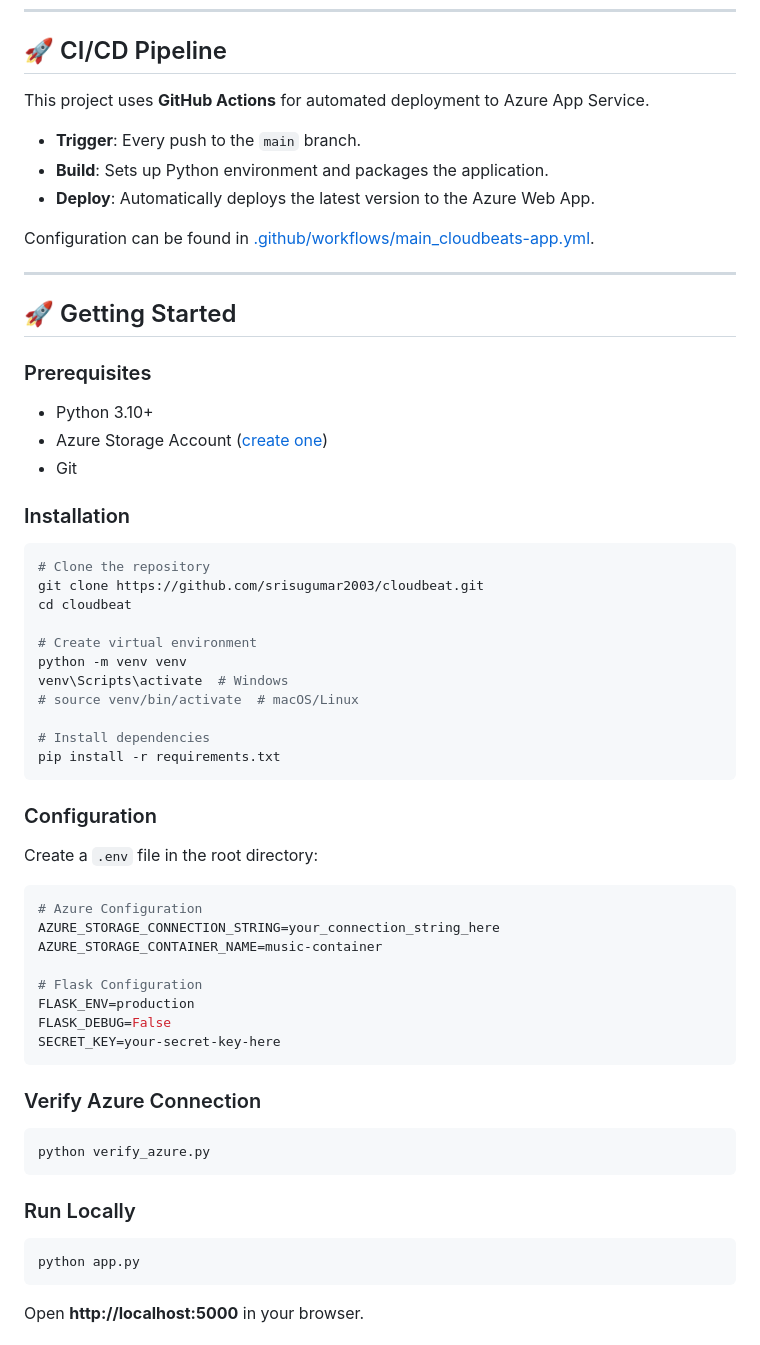
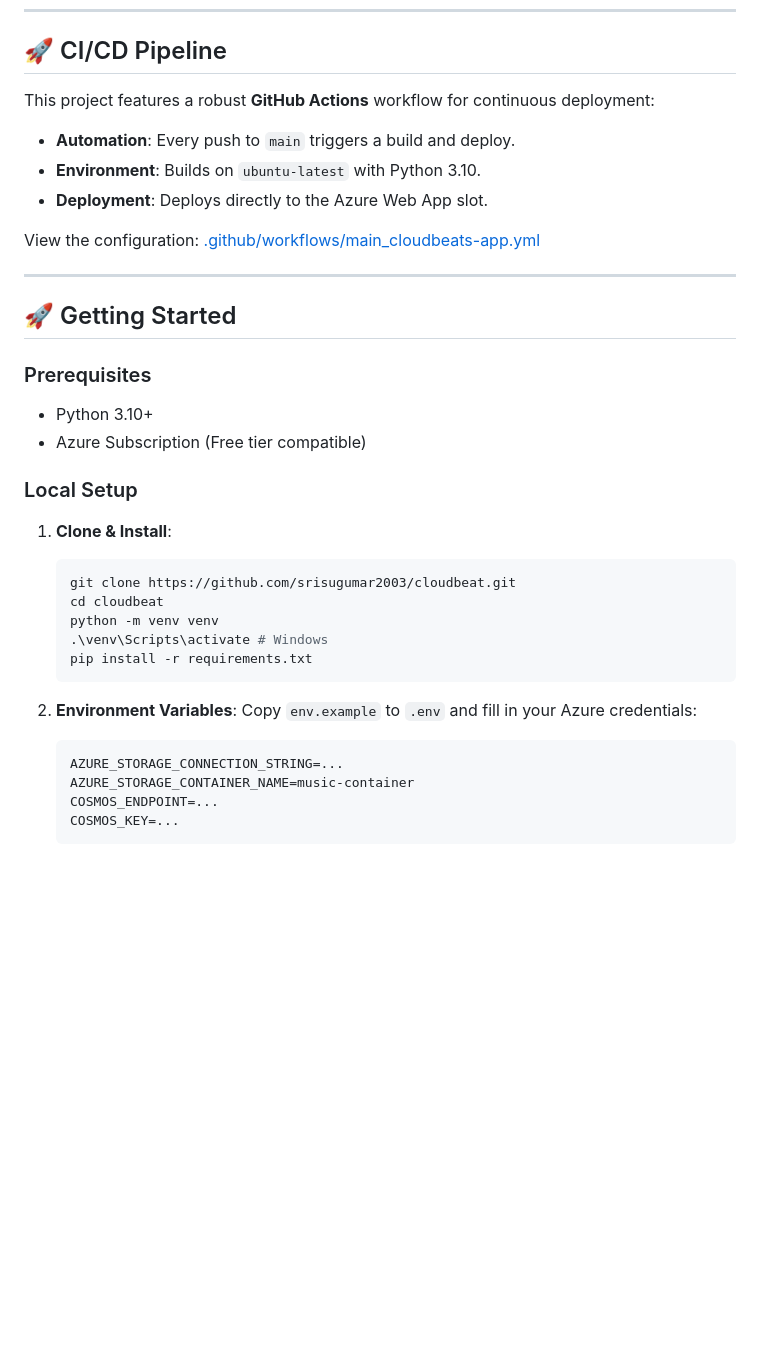
Before and after one commit to srisugumar2003/cloudbeats, a Markdown page: README.md, the part around one of its changes. Rendered like a GitHub page; blank space fills up the shorter version.

````diff
--- a/README.md
+++ b/README.md
@@ -64,66 +61,39 @@ CloudBeats is a personal cloud music locker built with Flask and Azure Blob Stor
 
 ## 🚀 CI/CD Pipeline
 
-This project uses **GitHub Actions** for automated deployment to Azure App Service.
+This project features a robust **GitHub Actions** workflow for continuous deployment:
 
-- **Trigger**: Every push to the `main` branch.
-- **Build**: Sets up Python environment and packages the application.
-- **Deploy**: Automatically deploys the latest version to the Azure Web App.
+- **Automation**: Every push to `main` triggers a build and deploy.
+- **Environment**: Builds on `ubuntu-latest` with Python 3.10.
+- **Deployment**: Deploys directly to the Azure Web App slot.
 
-Configuration can be found in [.github/workflows/main_cloudbeats-app.yml](.github/workflows/main_cloudbeats-app.yml).
+View the configuration: [.github/workflows/main_cloudbeats-app.yml](.github/workflows/main_cloudbeats-app.yml)
 
 ---
 
 ## 🚀 Getting Started
 
 ### Prerequisites
+- Python 3.10+
+- Azure Subscription (Free tier compatible)
 
-- Python 3.10+
-- Azure Storage Account ([create one](https://portal.azure.com))
-- Git
+### Local Setup
 
-### Installation
+1. **Clone & Install**:
+   ```bash
+   git clone https://github.com/srisugumar2003/cloudbeat.git
+   cd cloudbeat
+   python -m venv venv
+   .\venv\Scripts\activate # Windows
+   pip install -r requirements.txt
+   ```
 
-```bash
-# Clone the repository
-git clone https://github.com/srisugumar2003/cloudbeat.git
-cd cloudbeat
+2. **Environment Variables**:
+   Copy `env.example` to `.env` and fill in your Azure credentials:
+   ```env
+   AZURE_STORAGE_CONNECTION_STRING=...
+   AZURE_STORAGE_CONTAINER_NAME=music-container
+   COSMOS_ENDPOINT=...
+   COSMOS_KEY=...
+   ```
 
-# Create virtual environment
-python -m venv venv
-venv\Scripts\activate  # Windows
-# source venv/bin/activate  # macOS/Linux
-
-# Install dependencies
-pip install -r requirements.txt
-```
-
-### Configuration
-
-Create a `.env` file in the root directory:
-
-```env
-# Azure Configuration
-AZURE_STORAGE_CONNECTION_STRING=your_connection_string_here
-AZURE_STORAGE_CONTAINER_NAME=music-container
-
-# Flask Configuration
-FLASK_ENV=production
-FLASK_DEBUG=False
-SECRET_KEY=your-secret-key-here
-```
-
-### Verify Azure Connection
-
-```bash
-python verify_azure.py
-```
-
-### Run Locally
-
-```bash
-python app.py
-```
-
-Open **http://localhost:5000** in your browser.
-
````
Also changed, not shown: other parts of README.md (+41 -73 lines).
